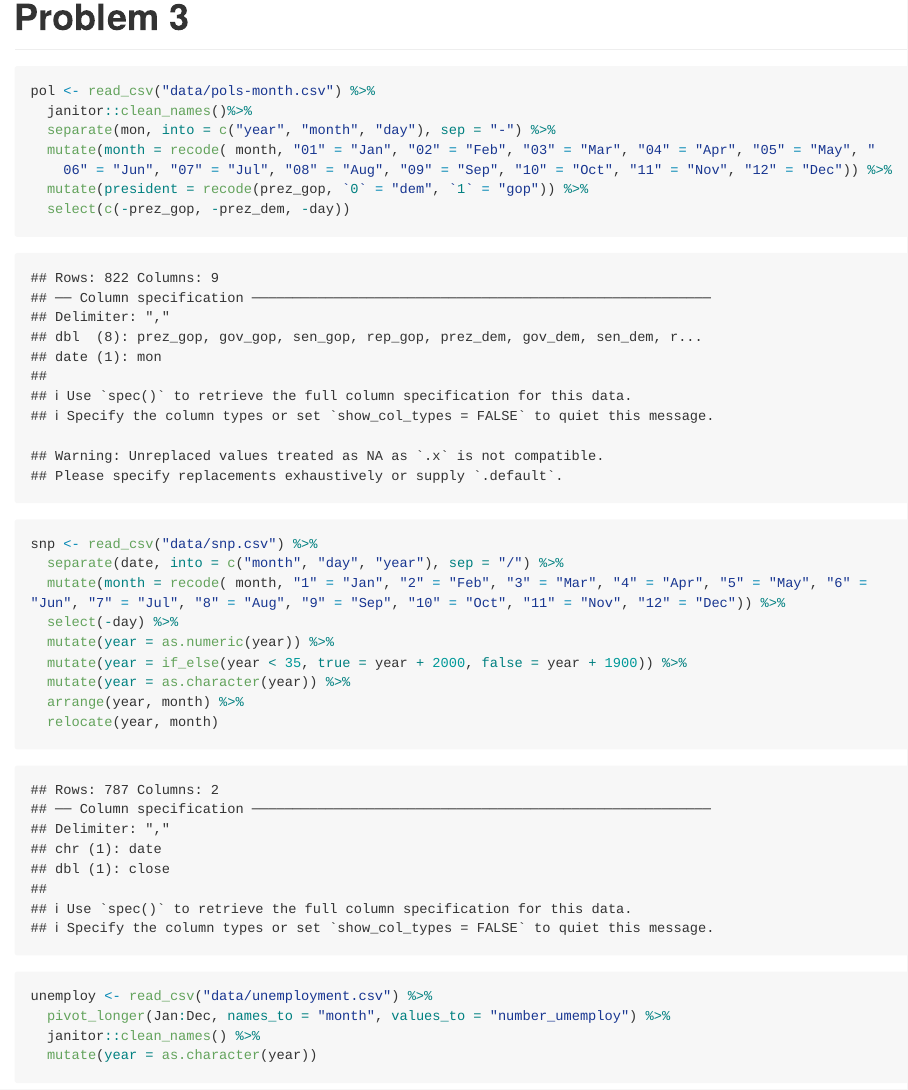
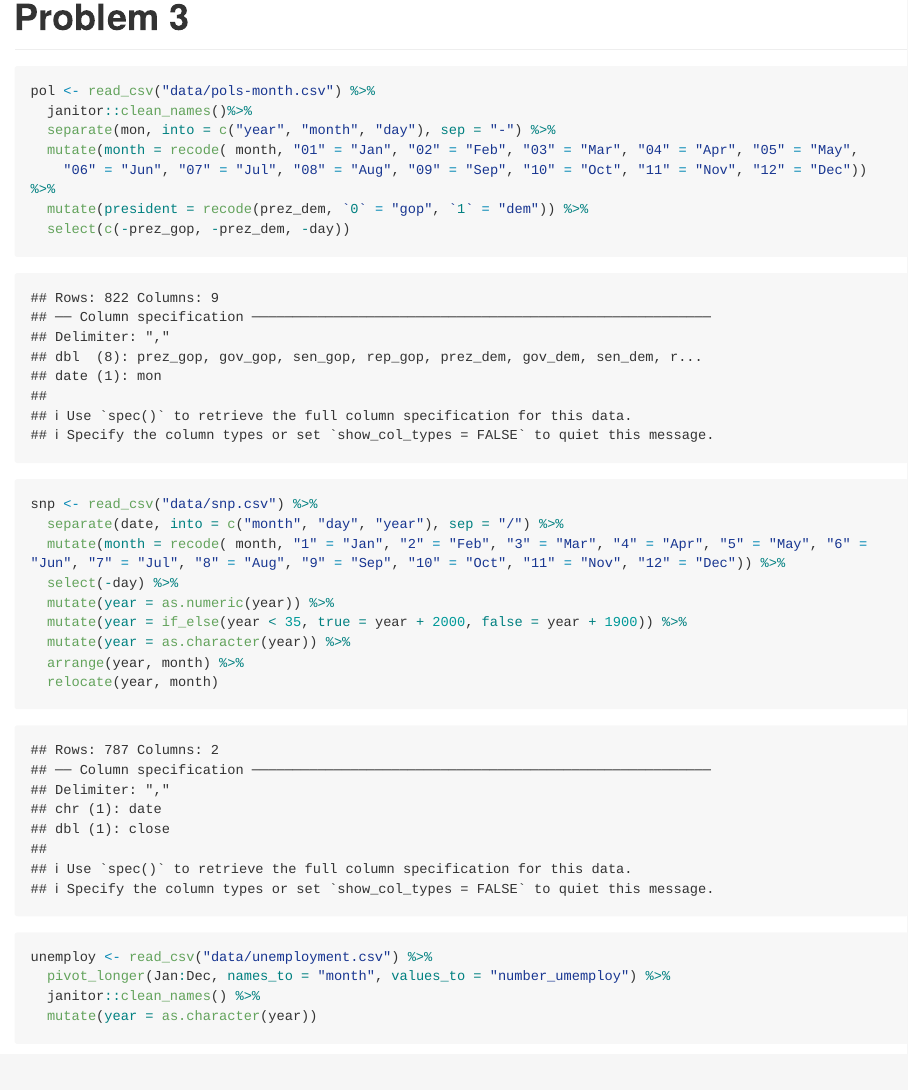
Before and after one commit to SamuelSun2000/p8105_hw2_hs3393, an R Markdown document (p8105_hw2_hs3393.Rmd): the page in a window 1100 px wide, from 3940 px down. The pictures show the output file p8105_hw2_hs3393.md that the author committed with the source, drawn offline in the style of GitHub; long lines of code are wrapped.

Commit message:
modification 4

```diff
--- a/p8105_hw2_hs3393.Rmd
+++ b/p8105_hw2_hs3393.Rmd
@@ -110,9 +110,9 @@ Therefore, the total weight of trash collected by Professor Trash Wheel is 135.5
 pol <- read_csv("data/pols-month.csv") %>%
   janitor::clean_names()%>%
   separate(mon, into = c("year", "month", "day"), sep = "-") %>%
-  mutate(month = recode( month, "01" = "Jan", "02" = "Feb", "03" = "Mar", "04" = "Apr", "05" = "May", "
-    06" = "Jun", "07" = "Jul", "08" = "Aug", "09" = "Sep", "10" = "Oct", "11" = "Nov", "12" = "Dec")) %>%
-  mutate(president = recode(prez_gop, `0` = "dem", `1` = "gop")) %>%
+  mutate(month = recode( month, "01" = "Jan", "02" = "Feb", "03" = "Mar", "04" = "Apr", "05" = "May",
+    "06" = "Jun", "07" = "Jul", "08" = "Aug", "09" = "Sep", "10" = "Oct", "11" = "Nov", "12" = "Dec")) %>%
+  mutate(president = recode(prez_dem, `0` = "gop", `1` = "dem")) %>%
   select(c(-prez_gop, -prez_dem, -day))
 
 snp <- read_csv("data/snp.csv") %>%
```
Also changed, not shown: p8105_hw2_hs3393.md.
